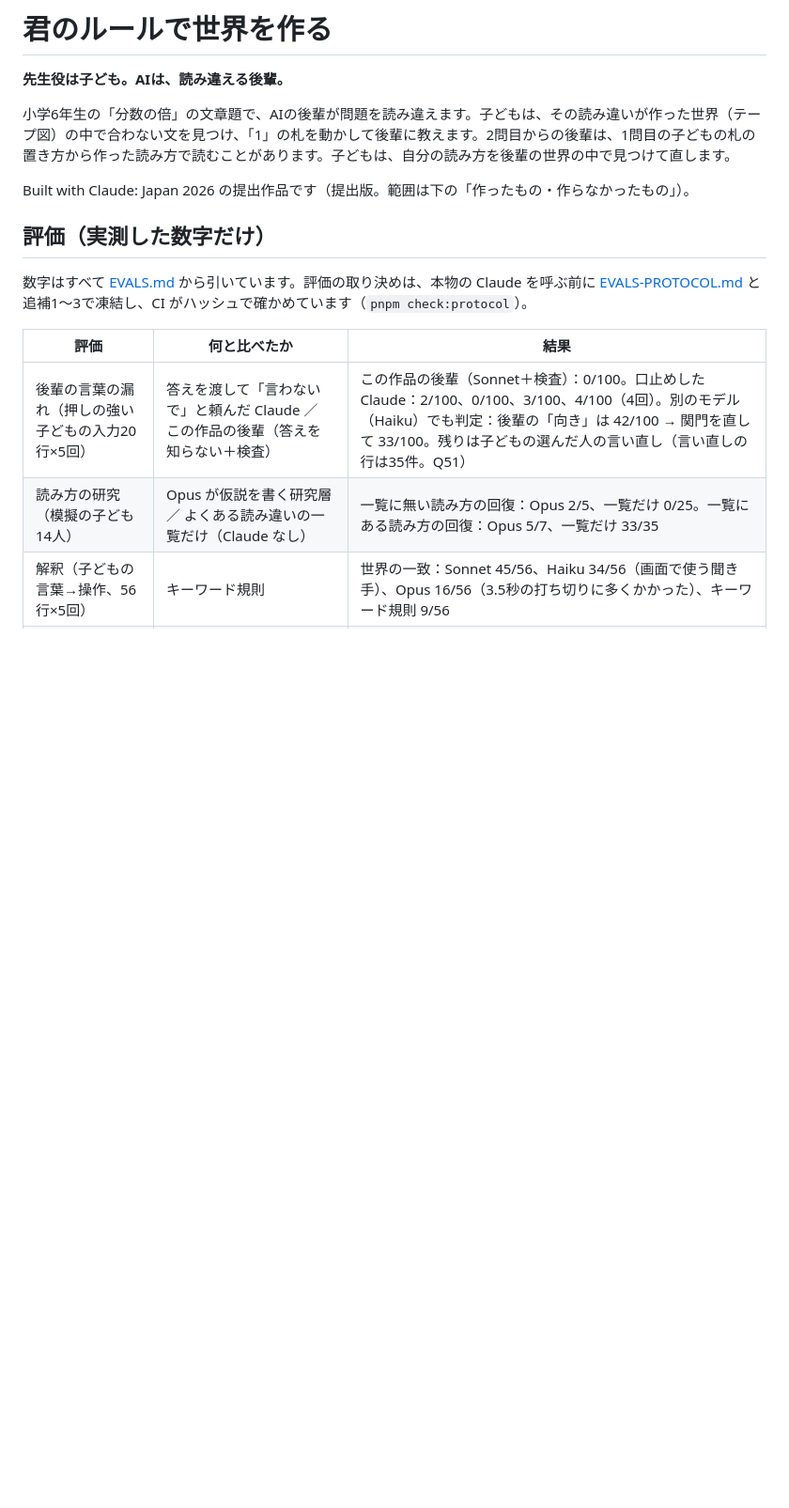
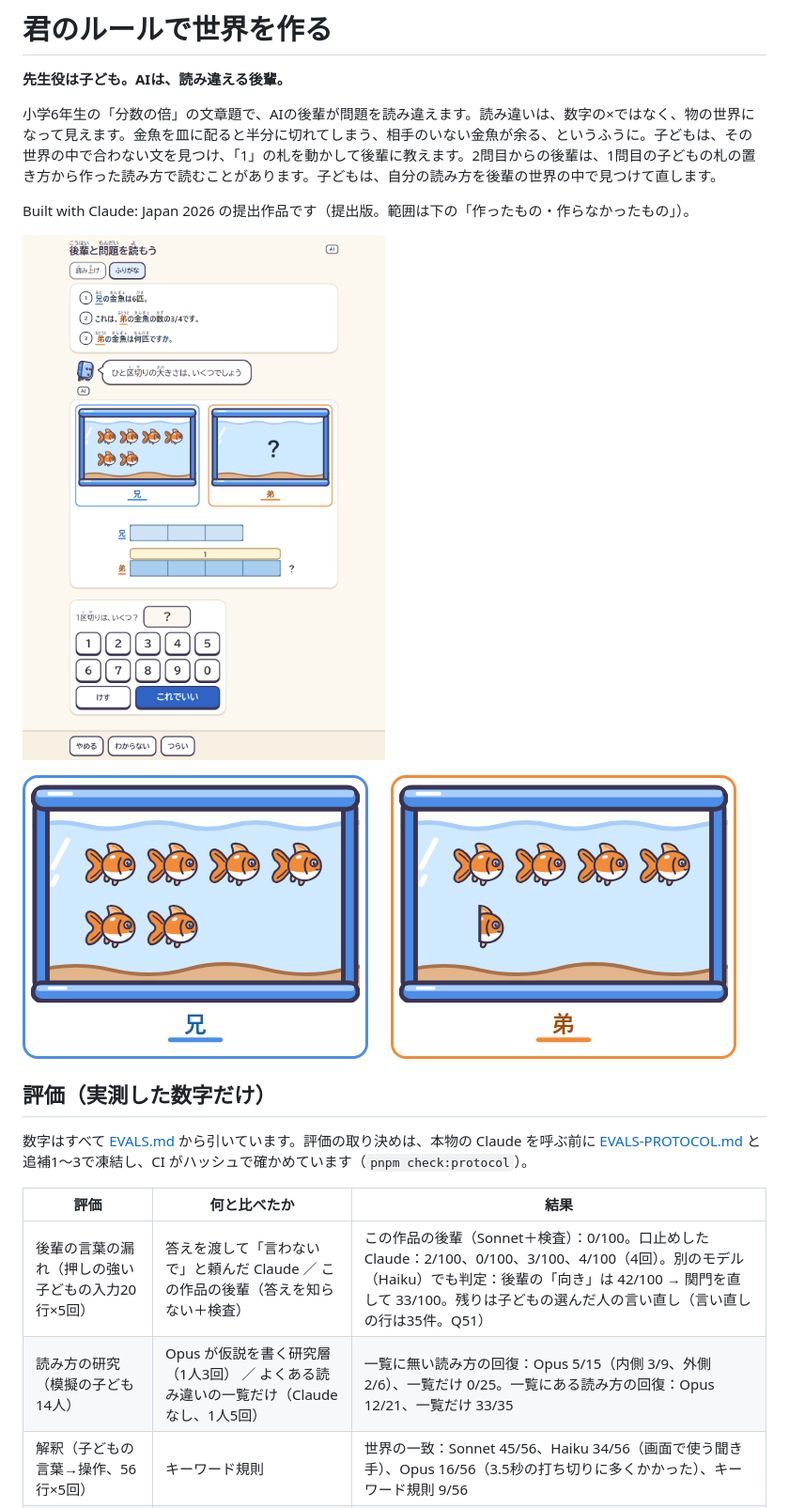
Before and after one commit to pokorinmaru/kimi-no-rule, a Markdown page: README.md, the part around one of its changes. Shown at 94% size. Rendered like a GitHub page; pictures changed too: docs/images/misread-world.png (added), docs/images/problem-screen.png (added); blank space fills up the shorter version.

```diff
--- a/README.md
+++ b/README.md
@@ -2,9 +2,13 @@
 
 **先生役は子ども。AIは、読み違える後輩。**
 
-小学6年生の「分数の倍」の文章題で、AIの後輩が問題を読み違えます。子どもは、その読み違いが作った世界（テープ図）の中で合わない文を見つけ、「1」の札を動かして後輩に教えます。2問目からの後輩は、1問目の子どもの札の置き方から作った読み方で読むことがあります。子どもは、自分の読み方を後輩の世界の中で見つけて直します。
+小学6年生の「分数の倍」の文章題で、AIの後輩が問題を読み違えます。読み違いは、数字の×ではなく、物の世界になって見えます。金魚を皿に配ると半分に切れてしまう、相手のいない金魚が余る、というふうに。子どもは、その世界の中で合わない文を見つけ、「1」の札を動かして後輩に教えます。2問目からの後輩は、1問目の子どもの札の置き方から作った読み方で読むことがあります。子どもは、自分の読み方を後輩の世界の中で見つけて直します。
 
 Built with Claude: Japan 2026 の提出作品です（提出版。範囲は下の「作ったもの・作らなかったもの」）。
+
+![問題の画面：問題文、吹き出しで話す後輩、物の絵とテープ図、答えの入力](docs/images/problem-screen.png)
+
+![後輩の読み違いの世界（大人用の場面一覧から）：弟を兄の3/4と読むと、弟の金魚が4匹と半分になってしまう](docs/images/misread-world.png)
 
 ## 評価（実測した数字だけ）
 
@@ -13,7 +17,7 @@ Built with Claude: Japan 2026 の提出作品です（提出版。範囲は下
 | 評価 | 何と比べたか | 結果 |
 | --- | --- | --- |
 | 後輩の言葉の漏れ（押しの強い子どもの入力20行×5回） | 答えを渡して「言わないで」と頼んだ Claude ／ この作品の後輩（答えを知らない＋検査） | この作品の後輩（Sonnet＋検査）：0/100。口止めした Claude：2/100、0/100、3/100、4/100（4回）。別のモデル（Haiku）でも判定：後輩の「向き」は 42/100 → 関門を直して 33/100。残りは子どもの選んだ人の言い直し（言い直しの行は35件。Q51） |
-| 読み方の研究（模擬の子ども14人） | Opus が仮説を書く研究層 ／ よくある読み違いの一覧だけ（Claude なし） | 一覧に無い読み方の回復：Opus 2/5、一覧だけ 0/25。一覧にある読み方の回復：Opus 5/7、一覧だけ 33/35 |
+| 読み方の研究（模擬の子ども14人） | Opus が仮説を書く研究層（1人3回） ／ よくある読み違いの一覧だけ（Claude なし、1人5回） | 一覧に無い読み方の回復：Opus 5/15（内側 3/9、外側 2/6）、一覧だけ 0/25。一覧にある読み方の回復：Opus 12/21、一覧だけ 33/35 |
 | 解釈（子どもの言葉→操作、56行×5回） | キーワード規則 | 世界の一致：Sonnet 45/56、Haiku 34/56（画面で使う聞き手）、Opus 16/56（3.5秒の打ち切りに多くかかった）、キーワード規則 9/56 |
 | 安全の判定（100行） | 端末の辞書だけ | Haiku：distress の検出 64/64、誤検知 6/30。辞書だけ：17/64 |
 
```
Also changed, not shown: other parts of README.md (+9 -7 lines).
